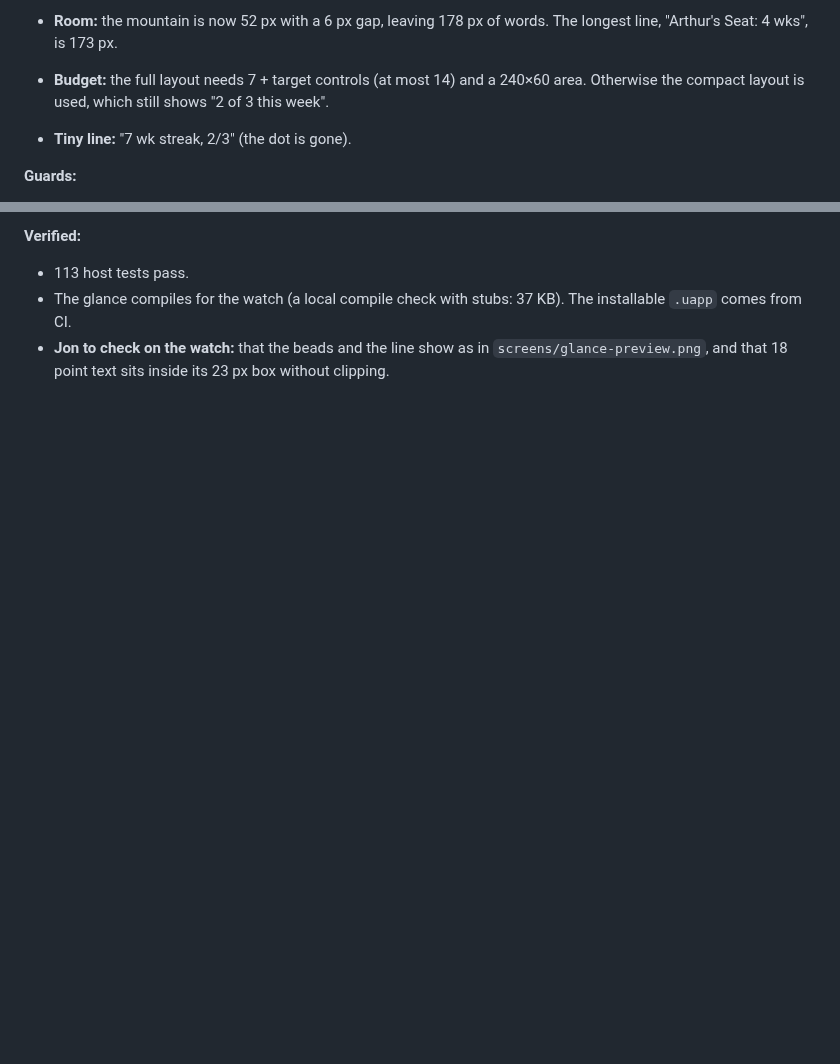
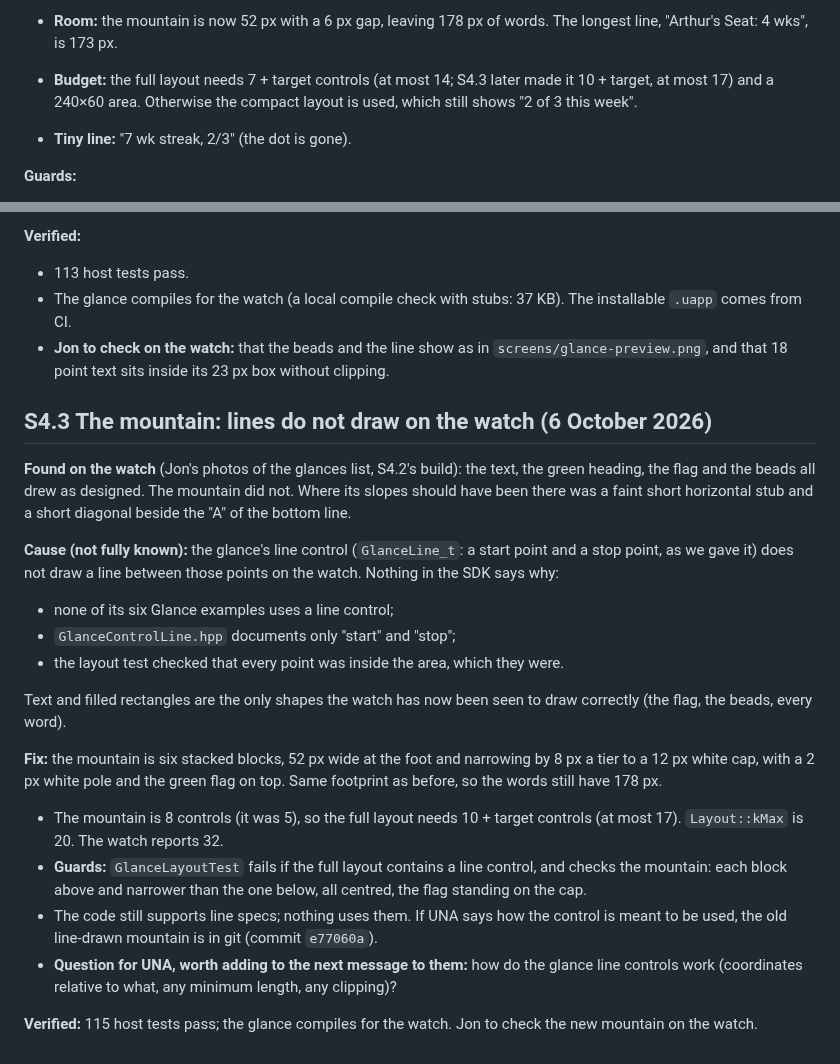
Before and after one commit to xhybrid-dev/una-hyrox, a Markdown page: hybridx-streak/docs/NOTES.md, 2 parts joined by grey strips. Drawn GitHub-style; blank space fills up the shorter version.

Commit message:
Streak glance: draw the mountain with blocks, not lines
On the watch the glance's line control drew only a faint stub beside the
bottom line, so the mountain was missing (Jon's photos). No SDK example uses
a line control and nothing documents how it draws. Text and filled
rectangles are the shapes seen to work (the flag, the beads, the words), so
the mountain is now six stacked blocks narrowing to a white cap, with a pole
and the green flag on top, in the same footprint.

- Full layout needs 10 + target controls (at most 17); Layout::kMax 16 -> 20.
- GlanceLayoutTest fails if the full layout has a line control, and checks
  the blocks narrow and centre under the summit with the flag on the cap.
- Unused line helper removed; the preview shows the new mountain.
- NOTES S4.3 and DESIGN 8 record it, with a question for UNA about the line
  control.

Co-Authored-By: Claude Sonnet 5.5 <noreply@anthropic.com>
Claude-Session: https://claude.ai/code/session_019GGBxFAqbmjDCAZjioYeW2

```diff
--- a/hybridx-streak/docs/NOTES.md
+++ b/hybridx-streak/docs/NOTES.md
@@ -832,7 +832,7 @@ for one 18 point line (Regular 18).
   app".
 - **Room:** the mountain is now 52 px with a 6 px gap, leaving 178 px of
   words. The longest line, "Arthur's Seat: 4 wks", is 173 px.
-- **Budget:** the full layout needs 7 + target controls (at most 14) and a
+- **Budget:** the full layout needs 7 + target controls (at most 14; S4.3 later made it 10 + target, at most 17) and a
   240×60 area. Otherwise the compact layout is used, which still shows
   "2 of 3 this week".
 - **Tiny line:** "7 wk streak, 2/3" (the dot is gone).
@@ -860,3 +860,40 @@ for one 18 point line (Regular 18).
 - **Jon to check on the watch:** that the beads and the line show as in
   `screens/glance-preview.png`, and that 18 point text sits inside its 23 px
   box without clipping.
+
+## S4.3 The mountain: lines do not draw on the watch (6 October 2026)
+
+**Found on the watch** (Jon's photos of the glances list, S4.2's build): the
+text, the green heading, the flag and the beads all drew as designed. The
+mountain did not. Where its slopes should have been there was a faint short
+horizontal stub and a short diagonal beside the "A" of the bottom line.
+
+**Cause (not fully known):** the glance's line control (`GlanceLine_t`: a
+start point and a stop point, as we gave it) does not draw a line between
+those points on the watch. Nothing in the SDK says why:
+- none of its six Glance examples uses a line control;
+- `GlanceControlLine.hpp` documents only "start" and "stop";
+- the layout test checked that every point was inside the area, which they
+  were.
+
+Text and filled rectangles are the only shapes the watch has now been seen to
+draw correctly (the flag, the beads, every word).
+
+**Fix:** the mountain is six stacked blocks, 52 px wide at the foot and
+narrowing by 8 px a tier to a 12 px white cap, with a 2 px white pole and the
+green flag on top. Same footprint as before, so the words still have 178 px.
+- The mountain is 8 controls (it was 5), so the full layout needs
+  10 + target controls (at most 17). `Layout::kMax` is 20. The watch reports
+  32.
+- **Guards:** `GlanceLayoutTest` fails if the full layout contains a line
+  control, and checks the mountain: each block above and narrower than the one
+  below, all centred, the flag standing on the cap.
+- The code still supports line specs; nothing uses them. If UNA says how the
+  control is meant to be used, the old line-drawn mountain is in git (commit
+  `e77060a`).
+- **Question for UNA, worth adding to the next message to them:** how do the
+  glance line controls work (coordinates relative to what, any minimum
+  length, any clipping)?
+
+**Verified:** 115 host tests pass; the glance compiles for the watch. Jon to
+check the new mountain on the watch.
```
Also changed, not shown: hybridx-streak/docs/DESIGN.md (+2 -2 lines), hybridx-streak/docs/screens/glance-preview.png, 3 other files.
